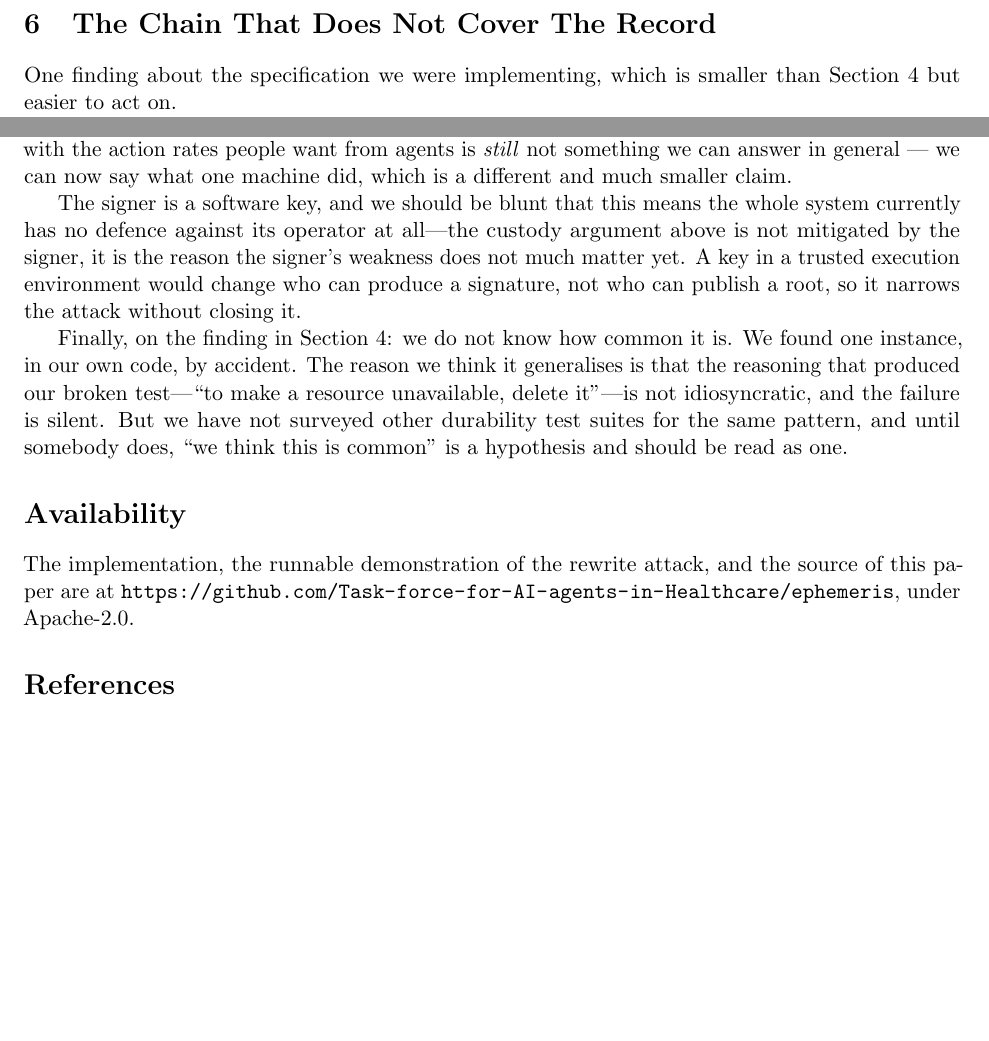
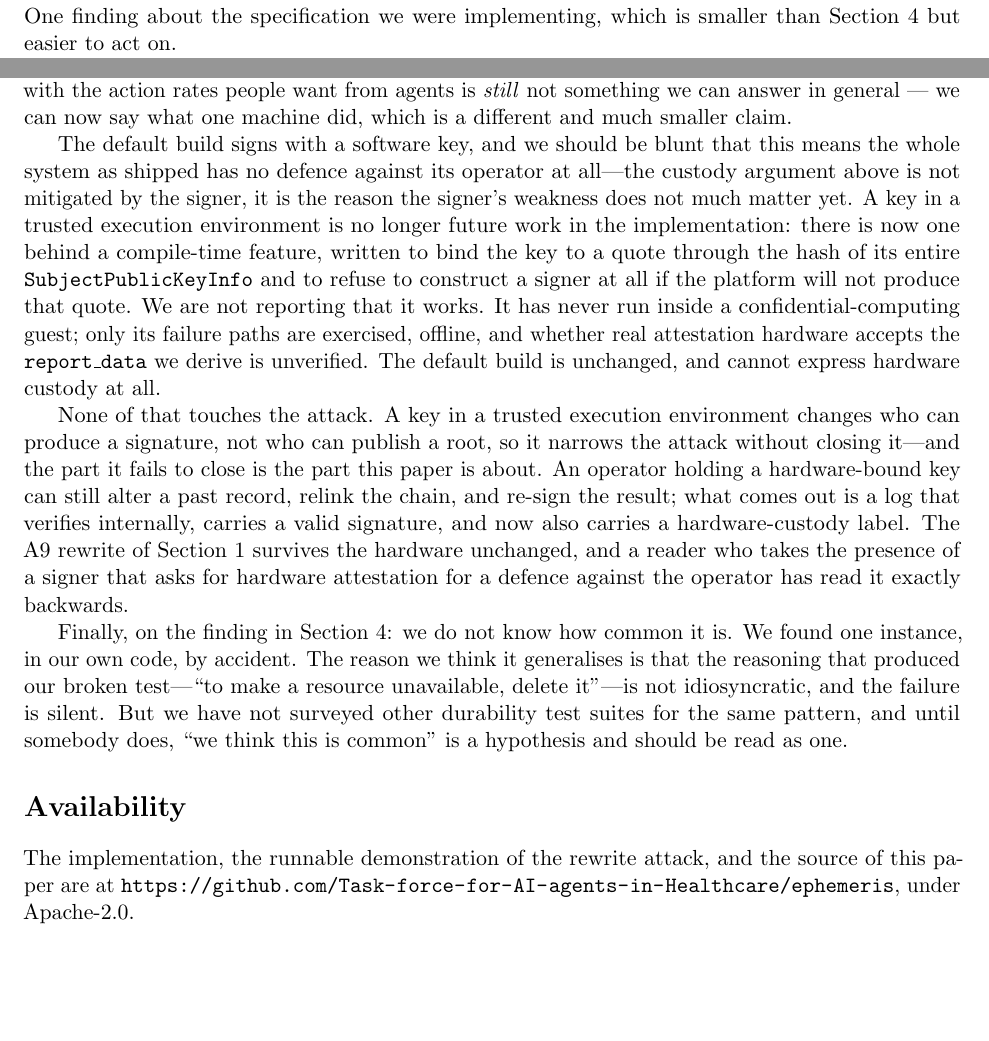
Before and after one commit to AAI-Society/ephemeris, a LaTeX document (paper/main.tex): two parts of pages 7 and 11 of 12, joined at a grey line, cut at the place of the change, the shorter picture padded with empty space. Compiled offline with pdfLaTeX.

Commit message:
Report the TEE signer honestly: hardware custody exists, A9 still stands
Co-Authored-By: Claude Opus 5 <noreply@anthropic.com>

```diff
--- a/paper/main.tex
+++ b/paper/main.tex
@@ -812,12 +812,29 @@ requirement is compatible with the action rates people want from agents is
 \emph{still} not something we can answer in general --- we can now say what one
 machine did, which is a different and much smaller claim.
 
-The signer is a software key, and we should be blunt that this means the whole
-system currently has no defence against its operator at all---the custody
-argument above is not mitigated by the signer, it is the reason the signer's
-weakness does not much matter yet. A key in a trusted execution environment
-would change who can produce a signature, not who can publish a root, so it
-narrows the attack without closing it.
+The default build signs with a software key, and we should be blunt that this
+means the whole system as shipped has no defence against its operator at
+all---the custody argument above is not mitigated by the signer, it is the
+reason the signer's weakness does not much matter yet. A key in a trusted
+execution environment is no longer future work in the implementation: there is
+now one behind a compile-time feature, written to bind the key to a quote
+through the hash of its entire \texttt{SubjectPublicKeyInfo} and to refuse to
+construct a signer at all if the platform will not produce that quote. We are not reporting
+that it works. It has never run inside a confidential-computing guest; only its
+failure paths are exercised, offline, and whether real attestation hardware
+accepts the \texttt{report\_data} we derive is unverified. The default build is
+unchanged, and cannot express hardware custody at all.
+
+None of that touches the attack. A key in a trusted execution environment
+changes who can produce a signature, not who can publish a root, so it narrows
+the attack without closing it---and the part it fails to close is the part this
+paper is about. An operator holding a hardware-bound key can still alter a past
+record, relink the chain, and re-sign the result; what comes out is a log that
+verifies internally, carries a valid signature, and now also carries a
+hardware-custody label. The A9 rewrite of Section~\ref{sec:problem} survives
+the hardware unchanged, and a reader who takes the presence of a signer that
+asks for hardware attestation for a defence against the operator has read it
+exactly backwards.
 
 Finally, on the finding in Section~\ref{sec:test}: we do not know how common
 it is. We found one instance, in our own code, by accident. The reason we
```
Also changed, not shown: .github/workflows/ci.yml (+21 -9 lines), README.md, paper/README.md, paper/main.pdf.
